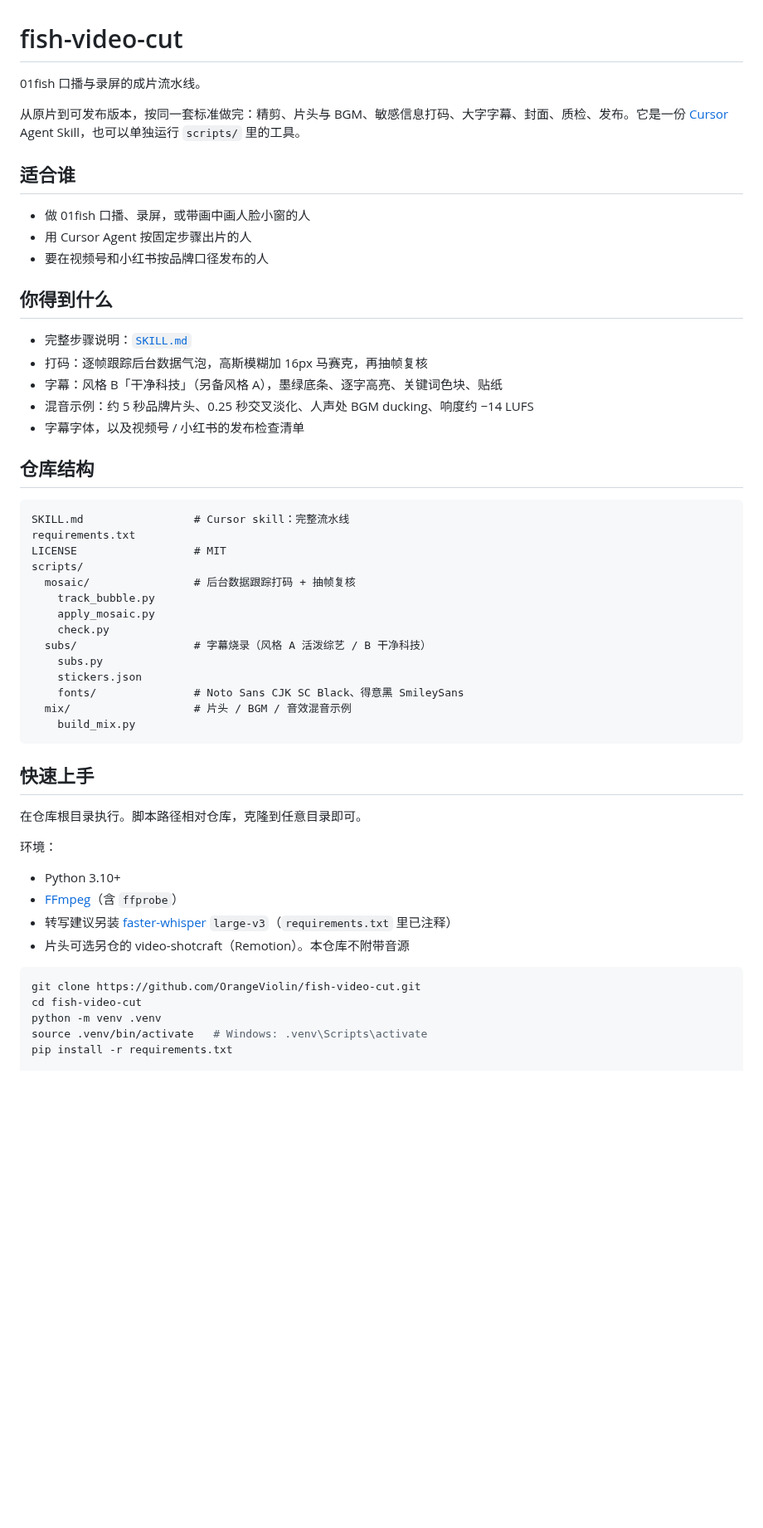
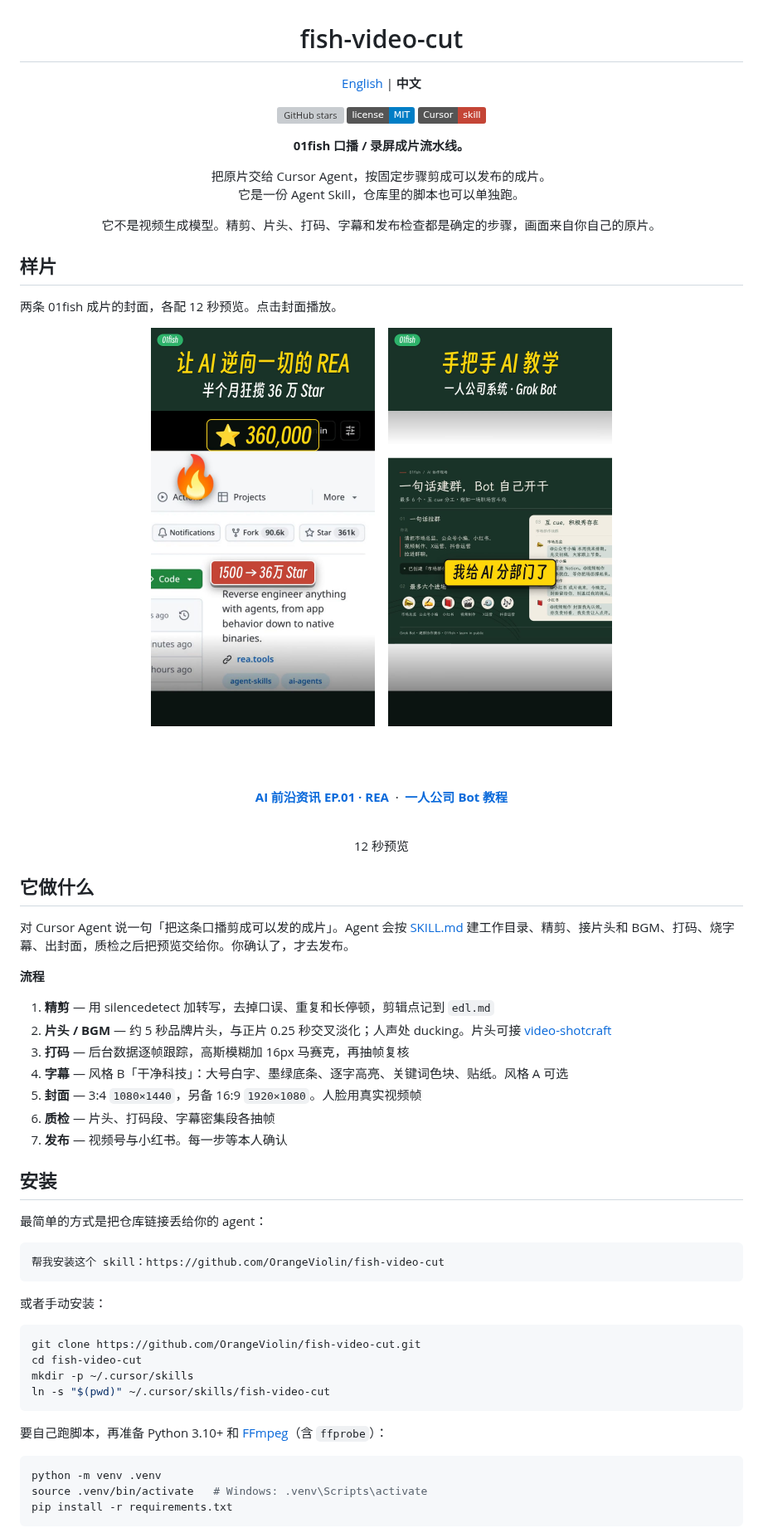
Before and after one commit to OrangeViolin/fish-video-cut, a Markdown page: README.md, the part around one of its changes. Shown at 83% size. Drawn GitHub-style; pictures changed too: assets/demos/ep-bot-tutorial-cover.jpg (added), assets/demos/ep01-rea-cover.jpg (added); badges without logos; blank space fills up the shorter version; grey boxes are pictures that could not be loaded.

````diff
--- a/README.md
+++ b/README.md
@@ -1,57 +3,78 @@
 # fish-video-cut
 
-01fish 口播与录屏的成片流水线。
+[English](README_EN.md) | **中文**
 
-从原片到可发布版本，按同一套标准做完：精剪、片头与 BGM、敏感信息打码、大字字幕、封面、质检、发布。它是一份 [Cursor](https://cursor.com) Agent Skill，也可以单独运行 `scripts/` 里的工具。
+[![GitHub stars](https://img.shields.io/github/stars/OrangeViolin/fish-video-cut)](https://github.com/OrangeViolin/fish-video-cut/stargazers)
+[![License](https://img.shields.io/badge/license-MIT-blue)](LICENSE)
+[![Cursor](https://img.shields.io/badge/Cursor-skill-C44536)](SKILL.md)
 
-## 适合谁
+**01fish 口播 / 录屏成片流水线。**
 
-- 做 01fish 口播、录屏，或带画中画人脸小窗的人
-- 用 Cursor Agent 按固定步骤出片的人
-- 要在视频号和小红书按品牌口径发布的人
+把原片交给 Cursor Agent，按固定步骤剪成可以发布的成片。<br>
+它是一份 Agent Skill，仓库里的脚本也可以单独跑。
 
-## 你得到什么
+它不是视频生成模型。精剪、片头、打码、字幕和发布检查都是确定的步骤，画面来自你自己的原片。
 
-- 完整步骤说明：[`SKILL.md`](./SKILL.md)
-- 打码：逐帧跟踪后台数据气泡，高斯模糊加 16px 马赛克，再抽帧复核
-- 字幕：风格 B「干净科技」（另备风格 A），墨绿底条、逐字高亮、关键词色块、贴纸
-- 混音示例：约 5 秒品牌片头、0.25 秒交叉淡化、人声处 BGM ducking、响度约 −14 LUFS
-- 字幕字体，以及视频号 / 小红书的发布检查清单
+</div>
 
-## 仓库结构
+## 样片
 
-```
-SKILL.md                 # Cursor skill：完整流水线
-requirements.txt
-LICENSE                  # MIT
-scripts/
-  mosaic/                # 后台数据跟踪打码 + 抽帧复核
-    track_bubble.py
-    apply_mosaic.py
-    check.py
-  subs/                  # 字幕烧录（风格 A 活泼综艺 / B 干净科技）
-    subs.py
-    stickers.json
-    fonts/               # Noto Sans CJK SC Black、得意黑 SmileySans
-  mix/                   # 片头 / BGM / 音效混音示例
-    build_mix.py
+两条 01fish 成片的封面，各配 12 秒预览。点击封面播放。
+
+<div align="center">
+
+<a href="assets/demos/ep01-rea-preview.mp4"><img src="assets/demos/ep01-rea-cover.jpg" width="270" alt="AI 前沿资讯 EP.01 REA 封面"></a>
+&nbsp;&nbsp;
+<a href="assets/demos/ep-bot-tutorial-preview.mp4"><img src="assets/demos/ep-bot-tutorial-cover.jpg" width="270" alt="一人公司 Bot 教程封面"></a>
+
+<br><br>
+
+<a href="assets/demos/ep01-rea-preview.mp4"><b>AI 前沿资讯 EP.01 · REA</b></a>
+&nbsp;·&nbsp;
+<a href="assets/demos/ep-bot-tutorial-preview.mp4"><b>一人公司 Bot 教程</b></a>
+
+<br>
+
+12 秒预览
+
+</div>
+
+## 它做什么
+
+对 Cursor Agent 说一句「把这条口播剪成可以发的成片」。Agent 会按 [SKILL.md](SKILL.md) 建工作目录、精剪、接片头和 BGM、打码、烧字幕、出封面，质检之后把预览交给你。你确认了，才去发布。
+
+**流程**
+
+1. **精剪** — 用 silencedetect 加转写，去掉口误、重复和长停顿，剪辑点记到 `edl.md`
+2. **片头 / BGM** — 约 5 秒品牌片头，与正片 0.25 秒交叉淡化；人声处 ducking。片头可接 [video-shotcraft](https://github.com/Vincentwei1021/video-shotcraft)
+3. **打码** — 后台数据逐帧跟踪，高斯模糊加 16px 马赛克，再抽帧复核
+4. **字幕** — 风格 B「干净科技」：大号白字、墨绿底条、逐字高亮、关键词色块、贴纸。风格 A 可选
+5. **封面** — 3:4 `1080×1440`，另备 16:9 `1920×1080`。人脸用真实视频帧
+6. **质检** — 片头、打码段、字幕密集段各抽帧
+7. **发布** — 视频号与小红书。每一步等本人确认
+
+## 安装
+
+最简单的方式是把仓库链接丢给你的 agent：
+
+```text
+帮我安装这个 skill：https://github.com/OrangeViolin/fish-video-cut
 ```
 
-## 快速上手
-
-在仓库根目录执行。脚本路径相对仓库，克隆到任意目录即可。
-
-环境：
-
-- Python 3.10+
-- [FFmpeg](https://ffmpeg.org/)（含 `ffprobe`）
-- 转写建议另装 [faster-whisper](https://github.com/SYSTRAN/faster-whisper) `large-v3`（`requirements.txt` 里已注释）
-- 片头可选另仓的 video-shotcraft（Remotion）。本仓库不附带音源
+或者手动安装：
 
 ```bash
 git clone https://github.com/OrangeViolin/fish-video-cut.git
 cd fish-video-cut
+mkdir -p ~/.cursor/skills
+ln -s "$(pwd)" ~/.cursor/skills/fish-video-cut
+```
+
+要自己跑脚本，再准备 Python 3.10+ 和 [FFmpeg](https://ffmpeg.org/)（含 `ffprobe`）：
+
+```bash
 python -m venv .venv
 source .venv/bin/activate   # Windows: .venv\Scripts\activate
 pip install -r requirements.txt
+```
 
````
Also changed, not shown: other parts of README.md (+84 -40 lines), README_EN.md (added, +62 -0 lines), assets/sponsor/alipay-tip.jpg (added), 3 other files.
